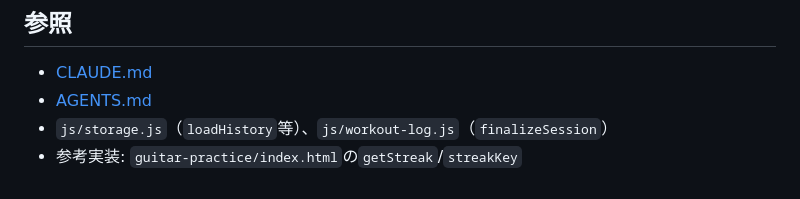
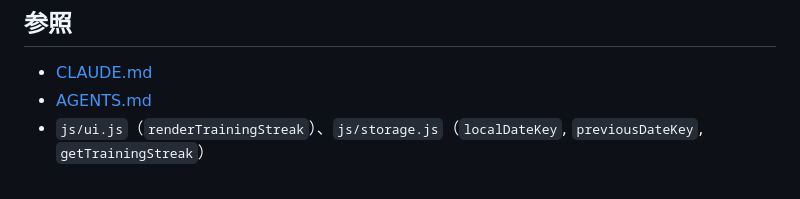
Before and after one commit to takubou316/training-menu, a Markdown page: HANDOFF.md, the part around one of its changes. Drawn GitHub-style.

Commit message:
HANDOFF.mdを継続日数バッジの表示不具合修正タスクに更新
Co-Authored-By: Claude Sonnet 5 <noreply@anthropic.com>

```diff
--- a/HANDOFF.md
+++ b/HANDOFF.md
@@ -47,5 +53,4 @@
 
 - [CLAUDE.md](CLAUDE.md)
 - [AGENTS.md](AGENTS.md)
-- `js/storage.js`（`loadHistory`等）、`js/workout-log.js`（`finalizeSession`）
-- 参考実装: `guitar-practice/index.html`の`getStreak`/`streakKey`
+- `js/ui.js`（`renderTrainingStreak`）、`js/storage.js`（`localDateKey`, `previousDateKey`, `getTrainingStreak`）
```
Also changed, not shown: other parts of HANDOFF.md (+22 -16 lines).
